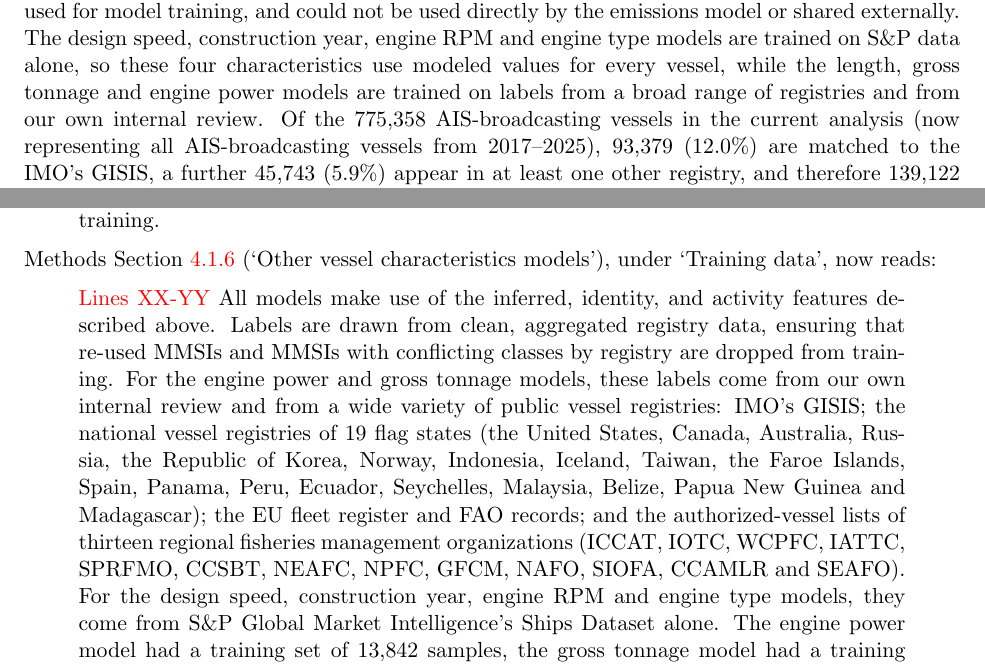
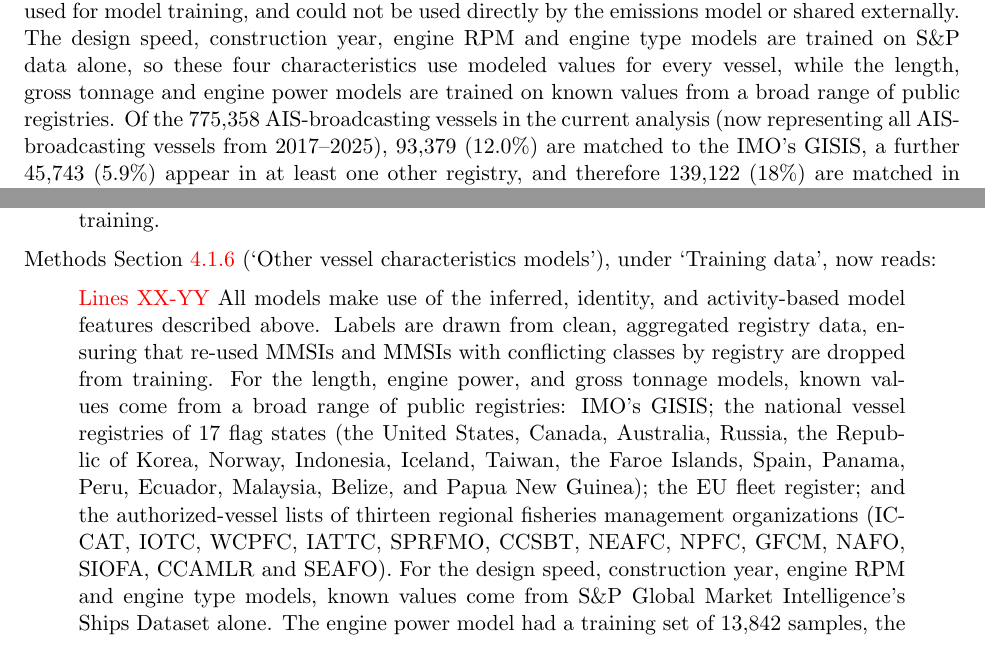
Before and after one commit to emlab-ucsb/paper-ocean-ghg, a LaTeX document (point_by_point_response_revision_1.tex): two parts of pages 14 and 16 of 32, joined at a grey line, cut so that both start at the same text. Compiled offline with pdfLaTeX.

Commit message:
Fix flag state count from 19 to 17 in vessel registry documentation

```diff
--- a/point_by_point_response_revision_1.tex
+++ b/point_by_point_response_revision_1.tex
@@ -342,5 +342,5 @@ implementation rather than an inherent flaw of AIS-based methods.
 
-Where a vessel matches one of these sources, we use its registered vessel class, length, gross tonnage and main engine power rather than inferring them. The only exception to this is the S\&P database: due to data usage agreements, vessel characteristics from that particular database could only be used for model training, and could not be used directly by the emissions model or shared externally. The design speed, construction year, engine RPM and engine type models are trained on S\&P data alone, so these four characteristics use modeled values for every vessel, while the length, gross tonnage and engine power models are trained on labels from a broad range of registries and from our own internal review. Of the 775,358 AIS-broadcasting vessels in the current analysis (now representing all AIS-broadcasting vessels from 2017--2025), 93,379 (12.0\%) are matched to the IMO's GISIS, a further 45,743 (5.9\%) appear in at least one other registry, and therefore 139,122 (18\%) are matched in total. We should also correct an error of our own, which the reviewer has rightly caught: the 84\% came from a field recording whether a vessel appears in any registry at all, and we presented it as though it measured whether main engine power and design speed had to be inferred. Availability of individual characteristics is in fact lower than the registry match rate: main engine power is only available from a registry or a commercial database for 7.5\% of vessels, and design speed is only available for 1.8\%; because the design speed model is trained on S\&P data alone, design speed is in fact inferred for every vessel. We have replaced the single 84\% number with a new table reporting availability for each characteristic the model requires (Table \textcolor{red}{3}, in Methods Section \textcolor{red}{4.1.2}, `Vessel class and characteristics models'). For each vessel characteristic necessary for the AIS-based emissions model (vessel class, gross tonnage, length, main engine power, engine type, year of build, engine speed, and design speed), the table lists the percentage of vessels in our analysis for which we had information from public sources, from private sources, and those for which we needed to infer the characteristic using a machine learning model. The 636,236 vessels that we could not match to any of our included vessel registries are concentrated in several specific vessel class types: 43\% are passenger craft (a broad class spanning yachts, small ferries and Ro-Pax), 24\% are fishing vessels, and 9\% are tugs. On one smaller point, the 10\% in the submitted text was the share of all AIS-broadcasting vessels carrying an IMO entry (12.0\% in the revised analysis), not the share of IMO-registered vessels we were able to match.
+Where a vessel matches one of these sources, we use its registered vessel class, length, gross tonnage and main engine power rather than inferring them. The only exception to this is the S\&P database: due to data usage agreements, vessel characteristics from that particular database could only be used for model training, and could not be used directly by the emissions model or shared externally. The design speed, construction year, engine RPM and engine type models are trained on S\&P data alone, so these four characteristics use modeled values for every vessel, while the length, gross tonnage and engine power models are trained on known values from a broad range of public registries. Of the 775,358 AIS-broadcasting vessels in the current analysis (now representing all AIS-broadcasting vessels from 2017--2025), 93,379 (12.0\%) are matched to the IMO's GISIS, a further 45,743 (5.9\%) appear in at least one other registry, and therefore 139,122 (18\%) are matched in total. We should also correct an error of our own, which the reviewer has rightly caught: the 84\% came from a field recording whether a vessel appears in any registry at all, and we presented it as though it measured whether main engine power and design speed had to be inferred. Availability of individual characteristics is in fact lower than the registry match rate: main engine power is only available from a registry or a commercial database for 7.5\% of vessels, and design speed is only available for 1.8\%; because the design speed model is trained on S\&P data alone, design speed is in fact inferred for every vessel. We have replaced the single 84\% number with a new table reporting availability for each characteristic the model requires (Table \textcolor{red}{3}, in Methods Section \textcolor{red}{4.1.2}, `Vessel class and characteristics models'). For each vessel characteristic necessary for the AIS-based emissions model (vessel class, gross tonnage, length, main engine power, engine type, year of build, engine speed, and design speed), the table lists the percentage of vessels in our analysis for which we had information from public sources, from private sources, and those for which we needed to infer the characteristic using a machine learning model. The 636,236 vessels that we could not match to any of our included vessel registries are concentrated in several specific vessel class types: 43\% are passenger craft (a broad class spanning yachts, small ferries and Ro-Pax), 24\% are fishing vessels, and 9\% are tugs. On one smaller point, the 10\% in the submitted text was the share of all AIS-broadcasting vessels carrying an IMO entry (12.0\% in the revised analysis), not the share of IMO-registered vessels we were able to match.
 
 Being able to infer vessel characteristics that are not available in registries is becoming increasingly important over time, because registry coverage is weakest among small vessels, the fastest-growing part of our AIS-based inventory (see the revised Results passage below). This is why we regard the vessel characteristics models as a significant contribution of this work.
 
@@ -364,8 +364,7 @@ Methods Section \textcolor{red}{4.1.6} (`Other vessel characteristics models'),
 
 \begin{quote}
 \textcolor{red}{Lines XX-YY}
-All models make use of the inferred, identity, and activity features described above. Labels are drawn from clean, aggregated registry data, ensuring that re-used MMSIs and MMSIs with conflicting classes by registry are dropped from training. For the engine power and gross tonnage models, these labels come from our own internal review and from a wide variety of public vessel registries: IMO's GISIS; the national vessel registries of 19 flag states (the United States, Canada, Australia, Russia, the Republic of Korea, Norway, Indonesia, Iceland, Taiwan, the Faroe Islands, Spain, Panama, Peru, Ecuador, Seychelles, Malaysia, Belize, Papua New Guinea and Madagascar); the EU fleet register and FAO records; and the authorized-vessel lists of thirteen regional fisheries management organizations (ICCAT, IOTC, WCPFC, IATTC, SPRFMO, CCSBT, NEAFC, NPFC, GFCM, NAFO, SIOFA, CCAMLR and SEAFO). For the design speed, construction year, engine RPM and engine type models, they come from S\&P Global Market Intelligence's Ships Dataset alone.
-The engine power model had a training set of 13,842 samples, the gross tonnage model had a training set of 62,636 samples, the design speed model had a training set of 8,808 samples, the construction year and engine RPM models had a training set of 45,868 samples, and the engine type model had a training set of 46,108 samples.
+All models make use of the inferred, identity, and activity-based model features described above. Labels are drawn from clean, aggregated registry data, ensuring that re-used MMSIs and MMSIs with conflicting classes by registry are dropped from training. For the length, engine power, and gross tonnage models, known values come from a broad range of public registries: IMO's GISIS; the national vessel registries of 17 flag states (the United States, Canada, Australia, Russia, the Republic of Korea, Norway, Indonesia, Iceland, Taiwan, the Faroe Islands, Spain, Panama, Peru, Ecuador, Malaysia, Belize, and Papua New Guinea); the EU fleet register; and the authorized-vessel lists of thirteen regional fisheries management organizations (ICCAT, IOTC, WCPFC, IATTC, SPRFMO, CCSBT, NEAFC, NPFC, GFCM, NAFO, SIOFA, CCAMLR and SEAFO). For the design speed, construction year, engine RPM and engine type models, known values come from S\&P Global Market Intelligence's Ships Dataset alone. The engine power model had a training set of 13,842 samples, the gross tonnage model had a training set of 62,636 samples, the design speed model had a training set of 8,808 samples, the construction year and engine RPM models had a training set of 45,868 samples, and the engine type model had a training set of 46,108 samples.
 \end{quote}
 
 The new Methods Section \textcolor{red}{4.1.2} (`Vessel class and characteristics models') contains the new Table \textcolor{red}{3}, detailing the percentage of vessels for which each vessel characteristic comes from public sources or private sources, or is inferred using our machine learning models.
```
Also changed, not shown: main.tex (+1 -1 lines), point_by_point_response_revision_1.tex (2 more changed lines).
